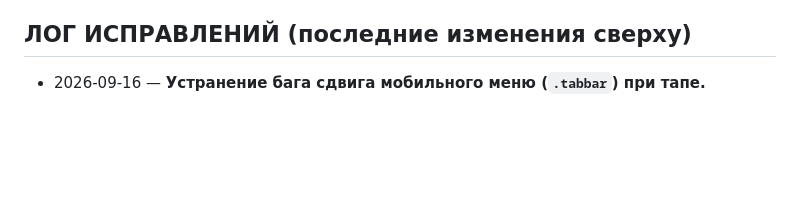
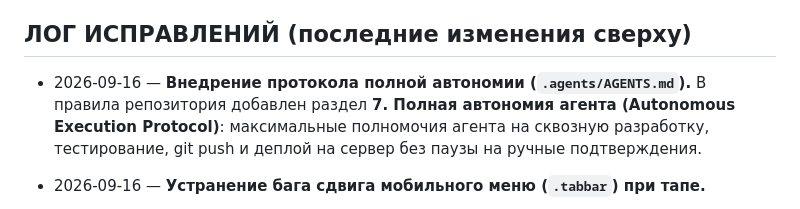
Before and after one commit to Mohito-s/taro-navigator, a Markdown page: PROJECT_STATE.md, the part around the change. Rendered like a GitHub page; blank space fills up the shorter version.

```diff
--- a/PROJECT_STATE.md
+++ b/PROJECT_STATE.md
@@ -137,6 +137,9 @@
       (`api/`, nginx, pm2, `PROJECT_STATE.md`)
 
 ## ЛОГ ИСПРАВЛЕНИЙ (последние изменения сверху)
+
+- 2026-09-16 — **Внедрение протокола полной автономии (`.agents/AGENTS.md`).**
+  В правила репозитория добавлен раздел **7. Полная автономия агента (Autonomous Execution Protocol)**: максимальные полномочия агента на сквозную разработку, тестирование, git push и деплой на сервер без паузы на ручные подтверждения.
 
 - 2026-09-16 — **Устранение бага сдвига мобильного меню (`.tabbar`) при тапе.**
   1) **Фиксация координат без GPU-матричных сдвигов:** В `css/style.css` позиционирование `.tabbar` переведено с `left: 50%` + `transform: translateX(-50%)` на надежные `left: 0; right: 0; margin: 0 auto; width: 100%; max-width: 560px;`. Меню больше не смещается в сторону и не вылетает за границы экрана при кликах или быстрой прокрутке на смартфонах.
```
Also changed, not shown: .agents/AGENTS.md (+11 -0 lines).
